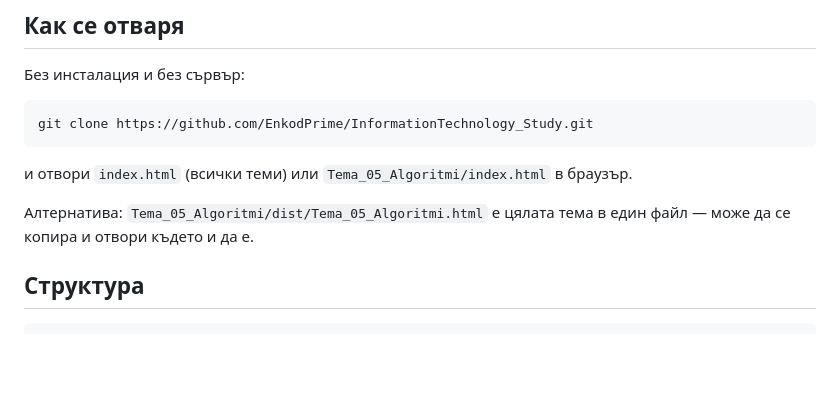
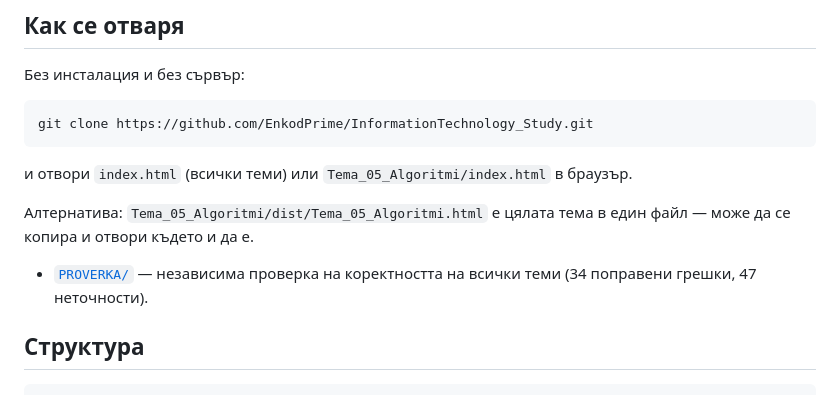
Before and after one commit to EnkodPrime/InformationTechnology_Study, a Markdown page: README.md, the part around the change. Rendered like a GitHub page; blank space fills up the shorter version.

Commit message:
PROVERKA: обобщение на независимата проверка на коректността

````diff
--- a/README.md
+++ b/README.md
@@ -30,6 +30,8 @@ git clone https://github.com/EnkodPrime/InformationTechnology_Study.git
 
 Алтернатива: `Tema_05_Algoritmi/dist/Tema_05_Algoritmi.html` е цялата тема в един файл — може да се копира и отвори където и да е.
 
+- [`PROVERKA/`](PROVERKA/) — независима проверка на коректността на всички теми (34 поправени грешки, 47 неточности).
+
 ## Структура
 
 ```
````
Also changed, not shown: PROVERKA/README.md (added, +47 -0 lines).
